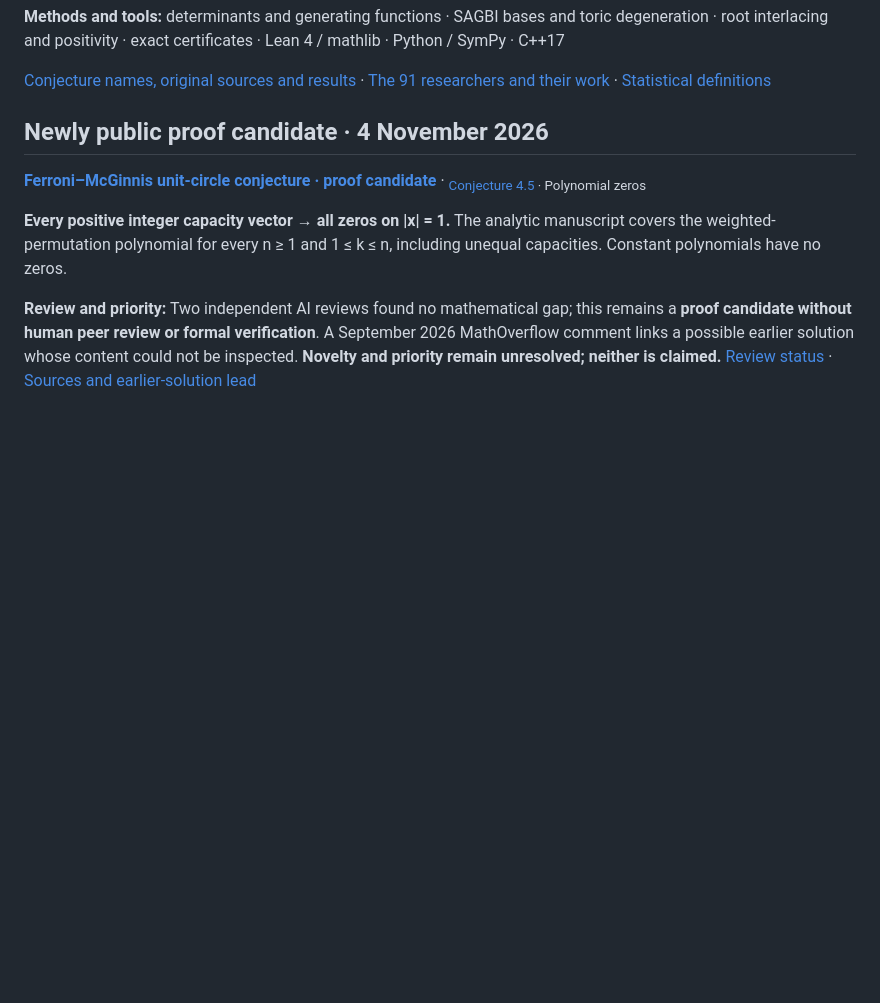
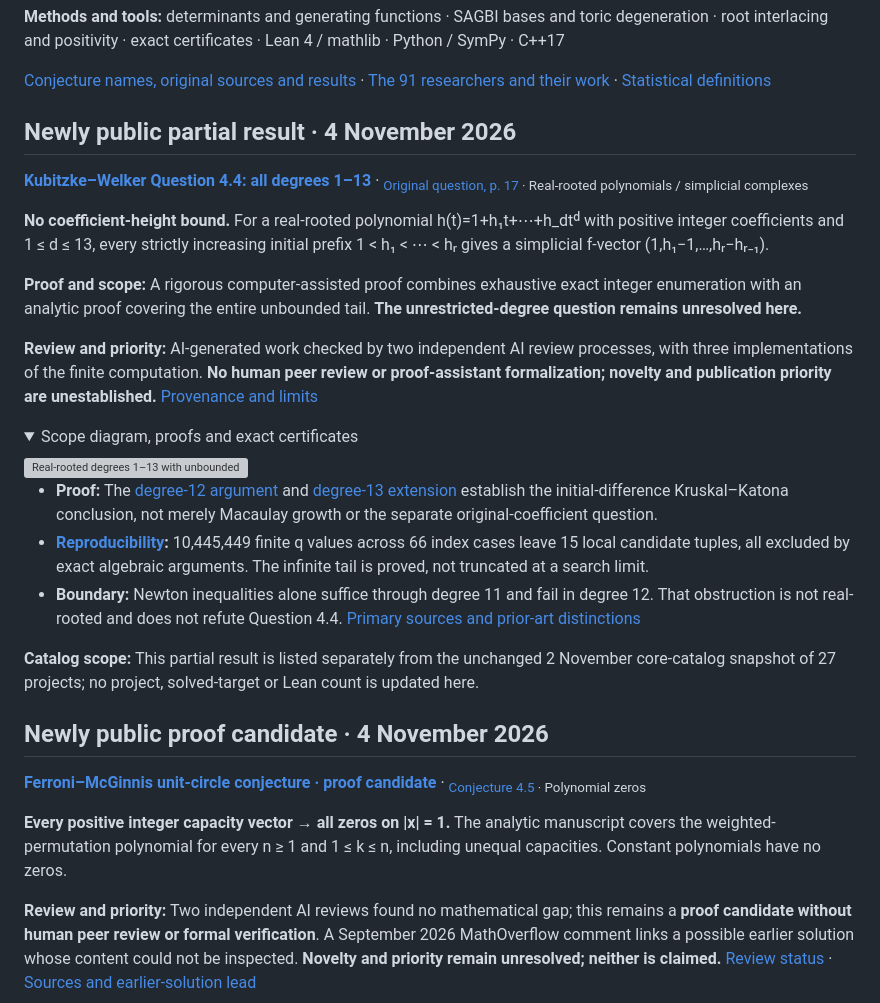
Before and after one commit to Aurantium-47/aurantium-mathematics, a Markdown page: README.en.md, the part around the change. Rendered like a GitHub page; folded sections open; blank space fills up the shorter version; grey boxes are pictures that could not be loaded.

Commit message:
List the Kubitzke–Welker degree-13 result in the English catalog
Add the reviewed partial-result scope, pinned diagram and exact-certificate links with prominent review and priority limits. Preserve the existing core-catalog snapshot, Ferroni entry and unrelated content.

```diff
--- a/README.en.md
+++ b/README.en.md
@@ -30,6 +30,29 @@ A collection of **27 result families** in combinatorics, graph theory, polynomia
 **Methods and tools:** determinants and generating functions · SAGBI bases and toric degeneration · root interlacing and positivity · exact certificates · Lean 4 / mathlib · Python / SymPy · C++17
 
 [Conjecture names, original sources and results](CONJECTURES.md) · [The 91 researchers and their work](PRIOR_RESEARCH.md) · [Statistical definitions](METHODS.md)
+
+## Newly public partial result · 4 November 2026
+
+**[Kubitzke–Welker Question 4.4: all degrees 1–13](https://github.com/Aurantium-47/kubitzke-welker-degree13/tree/11e7139f991497229885d2f1b096949c77265e92)** · <sub>[Original question, p. 17](https://www.mathematik.uni-marburg.de/~welker/preprints/Veronese.pdf#page=17) · Real-rooted polynomials / simplicial complexes</sub>
+
+**No coefficient-height bound.** For a real-rooted polynomial h(t)=1+h₁t+⋯+h_dtᵈ with positive integer coefficients and 1 ≤ d ≤ 13, every strictly increasing initial prefix 1 < h₁ < ⋯ < hᵣ gives a simplicial f-vector (1,h₁−1,…,hᵣ−hᵣ₋₁).
+
+**Proof and scope:** A rigorous computer-assisted proof combines exhaustive exact integer enumeration with an analytic proof covering the entire unbounded tail. **The unrestricted-degree question remains unresolved here.**
+
+**Review and priority:** AI-generated work checked by two independent AI review processes, with three implementations of the finite computation. **No human peer review or proof-assistant formalization; novelty and publication priority are unestablished.** [Provenance and limits](https://github.com/Aurantium-47/kubitzke-welker-degree13/blob/11e7139f991497229885d2f1b096949c77265e92/PROVENANCE.md)
+
+<details>
+<summary>Scope diagram, proofs and exact certificates</summary>
+
+<img src="https://raw.githubusercontent.com/Aurantium-47/kubitzke-welker-degree13/11e7139f991497229885d2f1b096949c77265e92/assets/overview.png" width="920" alt="Real-rooted degrees 1–13 with unbounded coefficient sizes: exact finite enumeration plus a proved infinite tail. The Newton-only result stops at degree 11, and unrestricted degree remains unresolved.">
+
+- **Proof:** The [degree-12 argument](https://github.com/Aurantium-47/kubitzke-welker-degree13/blob/11e7139f991497229885d2f1b096949c77265e92/proofs/degree12_proof.md) and [degree-13 extension](https://github.com/Aurantium-47/kubitzke-welker-degree13/blob/11e7139f991497229885d2f1b096949c77265e92/proofs/degree13_extension.md) establish the initial-difference Kruskal–Katona conclusion, not merely Macaulay growth or the separate original-coefficient question.
+- **[Reproducibility](https://github.com/Aurantium-47/kubitzke-welker-degree13/blob/11e7139f991497229885d2f1b096949c77265e92/REPRODUCIBILITY.md):** 10,445,449 finite q values across 66 index cases leave 15 local candidate tuples, all excluded by exact algebraic arguments. The infinite tail is proved, not truncated at a search limit.
+- **Boundary:** Newton inequalities alone suffice through degree 11 and fail in degree 12. That obstruction is not real-rooted and does not refute Question 4.4. [Primary sources and prior-art distinctions](https://github.com/Aurantium-47/kubitzke-welker-degree13/blob/11e7139f991497229885d2f1b096949c77265e92/SOURCES.md)
+
+</details>
+
+**Catalog scope:** This partial result is listed separately from the unchanged 2 November core-catalog snapshot of 27 projects; no project, solved-target or Lean count is updated here.
 
 ## Newly public proof candidate · 4 November 2026
 
```
